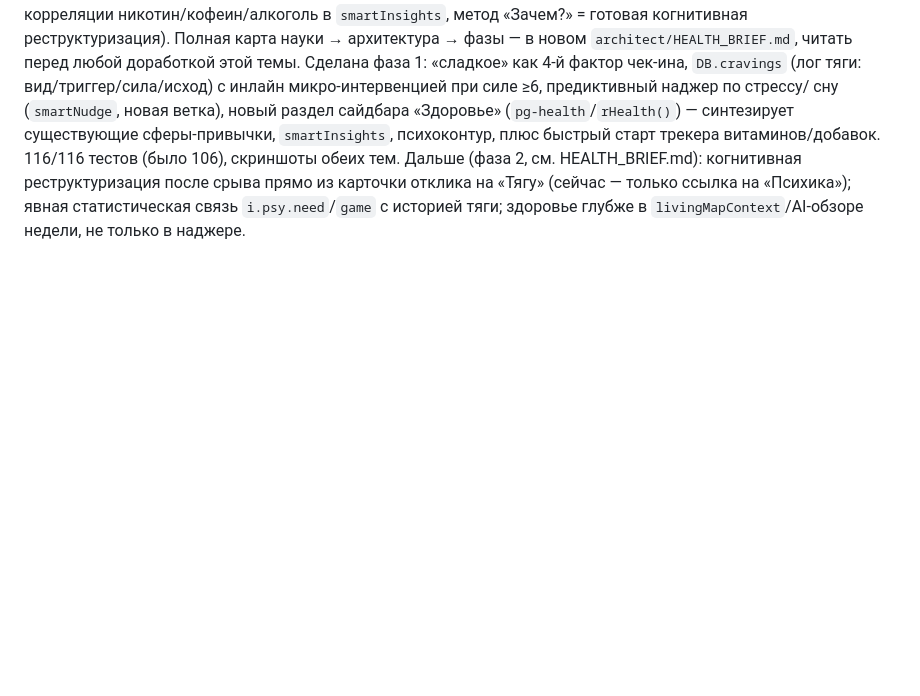
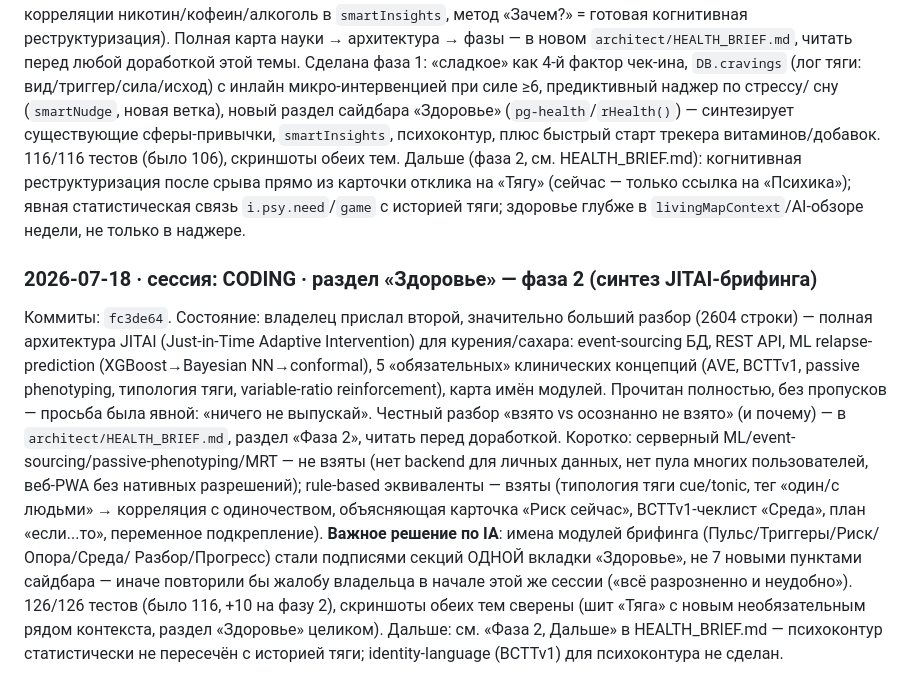
Before and after one commit to ivanbelkov1984/CODING, a Markdown page: STUDIO_HANDOFF.md, the part around the change. Rendered like a GitHub page; blank space fills up the shorter version.

Commit message:
Журнал: запись про фазу 2 раздела «Здоровье» (синтез JITAI-брифинга)

```diff
--- a/STUDIO_HANDOFF.md
+++ b/STUDIO_HANDOFF.md
@@ -200,3 +200,31 @@ need/ego. Исправлено: схеме отдаются ASCII-коды (`PSY
 ссылка на «Психика»); явная статистическая связь `i.psy.need`/`game` с
 историей тяги; здоровье глубже в `livingMapContext`/AI-обзоре недели,
 не только в наджере.
+
+### 2026-07-18 · сессия: CODING · раздел «Здоровье» — фаза 2 (синтез JITAI-брифинга)
+
+Коммиты: `fc3de64`.
+Состояние: владелец прислал второй, значительно больший разбор
+(2604 строки) — полная архитектура JITAI (Just-in-Time Adaptive
+Intervention) для курения/сахара: event-sourcing БД, REST API, ML
+relapse-prediction (XGBoost→Bayesian NN→conformal), 5 «обязательных»
+клинических концепций (AVE, BCTTv1, passive phenotyping, типология
+тяги, variable-ratio reinforcement), карта имён модулей. Прочитан
+полностью, без пропусков — просьба была явной: «ничего не выпускай».
+Честный разбор «взято vs осознанно не взято» (и почему) — в
+`architect/HEALTH_BRIEF.md`, раздел «Фаза 2», читать перед доработкой.
+Коротко: серверный ML/event-sourcing/passive-phenotyping/MRT — не
+взяты (нет backend для личных данных, нет пула многих пользователей,
+веб-PWA без нативных разрешений); rule-based эквиваленты — взяты
+(типология тяги cue/tonic, тег «один/с людьми» → корреляция с
+одиночеством, объясняющая карточка «Риск сейчас», BCTTv1-чеклист
+«Среда», план «если...то», переменное подкрепление). **Важное решение
+по IA**: имена модулей брифинга (Пульс/Триггеры/Риск/Опора/Среда/
+Разбор/Прогресс) стали подписями секций ОДНОЙ вкладки «Здоровье», не
+7 новыми пунктами сайдбара — иначе повторили бы жалобу владельца в
+начале этой же сессии («всё разрозненно и неудобно»). 126/126 тестов
+(было 116, +10 на фазу 2), скриншоты обеих тем сверены (шит «Тяга» с
+новым необязательным рядом контекста, раздел «Здоровье» целиком).
+Дальше: см. «Фаза 2, Дальше» в HEALTH_BRIEF.md — психоконтур
+статистически не пересечён с историей тяги; identity-language
+(BCTTv1) для психоконтура не сделан.
```
